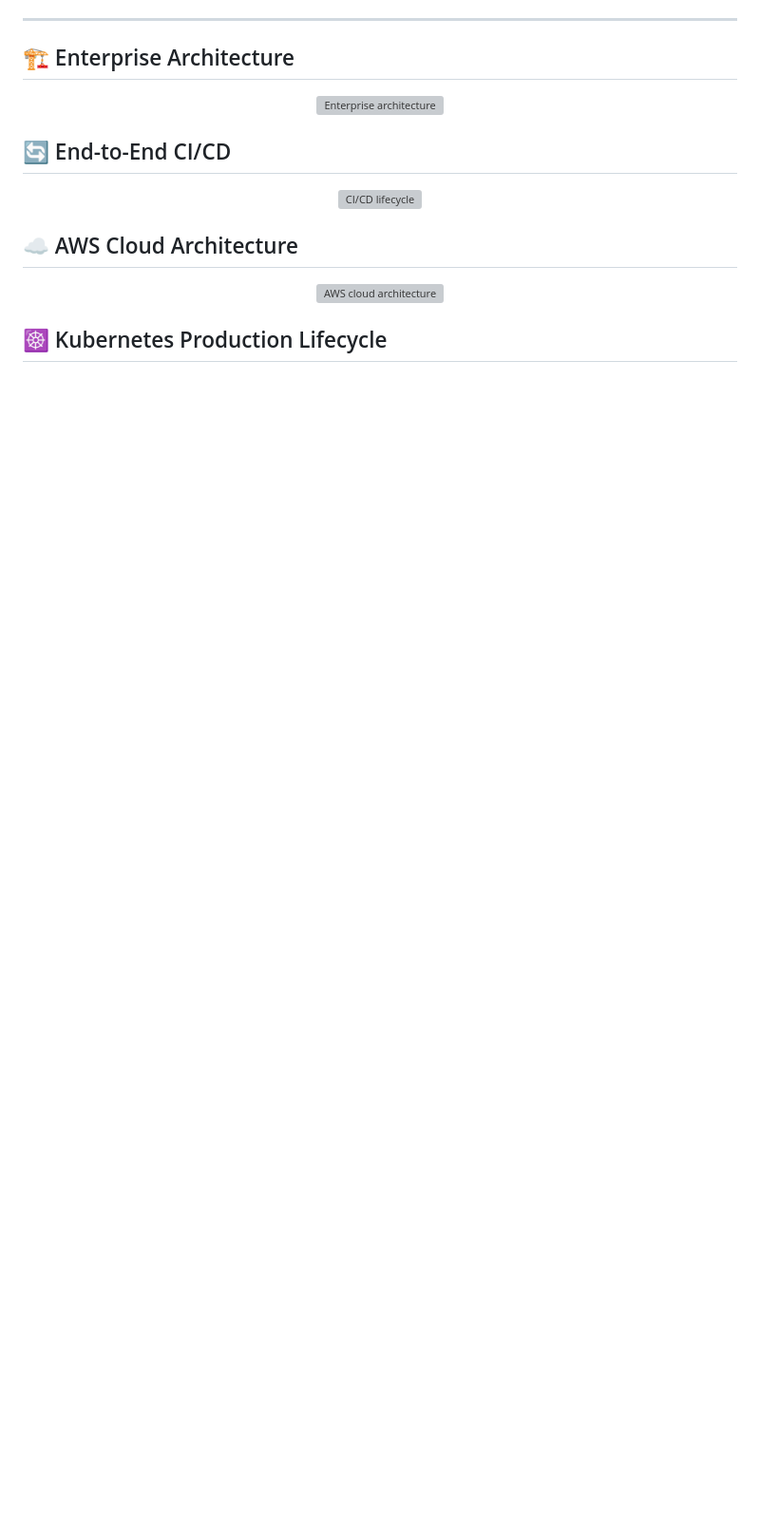
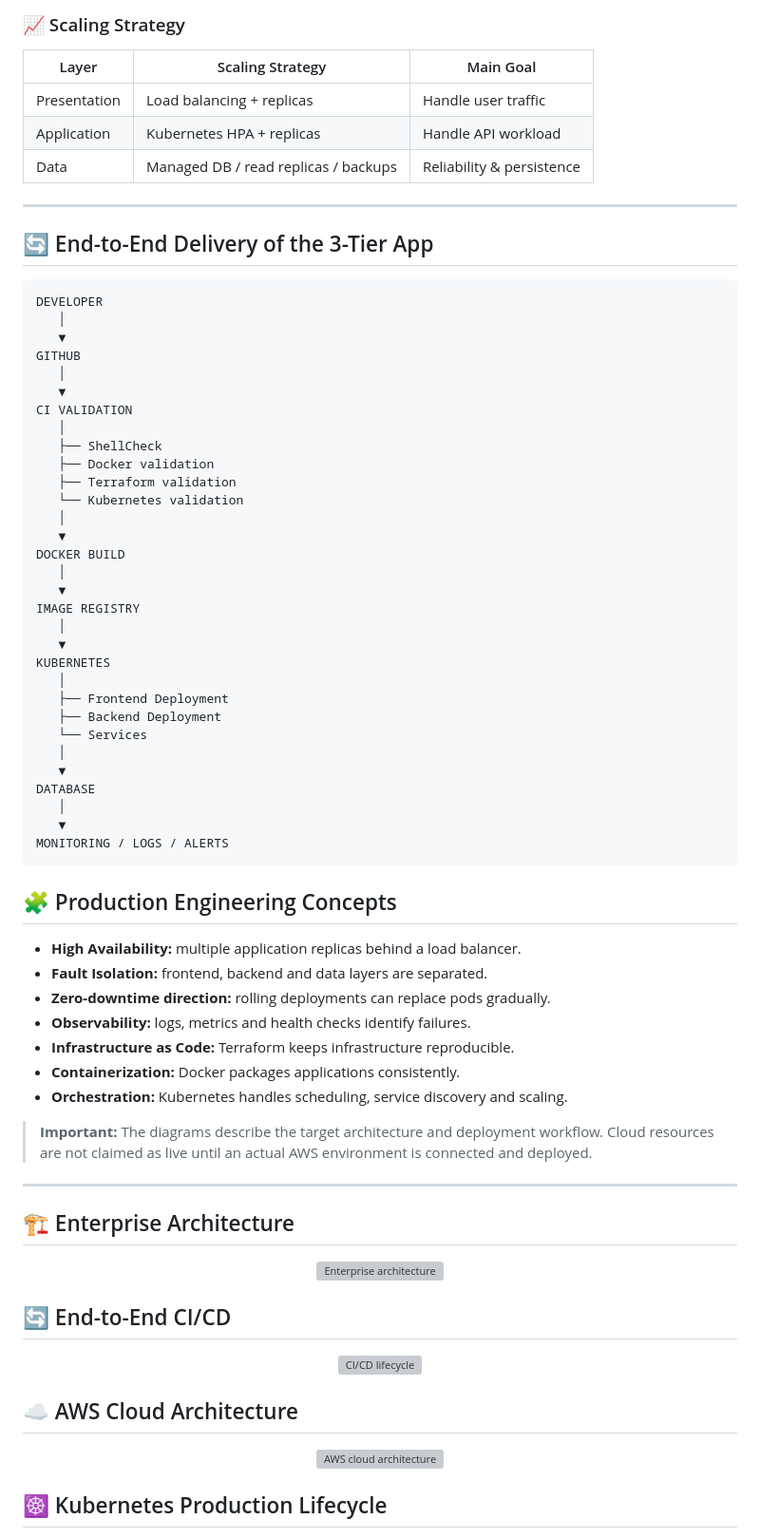
Before and after one commit to nitindrathod4-alt/Nitindrathod4-alt, a Markdown page: README.md, the part around one of its changes. Shown at 95% size. Drawn GitHub-style; blank space fills up the shorter version; grey boxes are pictures that could not be loaded.

Commit message:
Add detailed three-tier architecture and workflow

````diff
--- a/README.md
+++ b/README.md
@@ -25,3 +87,60 @@
+### 📈 Scaling Strategy
+
+| Layer | Scaling Strategy | Main Goal |
+|---|---|---|
+| Presentation | Load balancing + replicas | Handle user traffic |
+| Application | Kubernetes HPA + replicas | Handle API workload |
+| Data | Managed DB / read replicas / backups | Reliability & persistence |
+
+---
+
+## 🔄 End-to-End Delivery of the 3-Tier App
+
+```text
+DEVELOPER
+   │
+   ▼
+GITHUB
+   │
+   ▼
+CI VALIDATION
+   │
+   ├── ShellCheck
+   ├── Docker validation
+   ├── Terraform validation
+   └── Kubernetes validation
+   │
+   ▼
+DOCKER BUILD
+   │
+   ▼
+IMAGE REGISTRY
+   │
+   ▼
+KUBERNETES
+   │
+   ├── Frontend Deployment
+   ├── Backend Deployment
+   └── Services
+   │
+   ▼
+DATABASE
+   │
+   ▼
+MONITORING / LOGS / ALERTS
+```
+
+## 🧩 Production Engineering Concepts
+
+- **High Availability:** multiple application replicas behind a load balancer.
+- **Fault Isolation:** frontend, backend and data layers are separated.
+- **Zero-downtime direction:** rolling deployments can replace pods gradually.
+- **Observability:** logs, metrics and health checks identify failures.
+- **Infrastructure as Code:** Terraform keeps infrastructure reproducible.
+- **Containerization:** Docker packages applications consistently.
+- **Orchestration:** Kubernetes handles scheduling, service discovery and scaling.
+
+> **Important:** The diagrams describe the target architecture and deployment workflow. Cloud resources are not claimed as live until an actual AWS environment is connected and deployed.
 
 ---
 
````
Also changed, not shown: other parts of README.md (+62 -0 lines).
